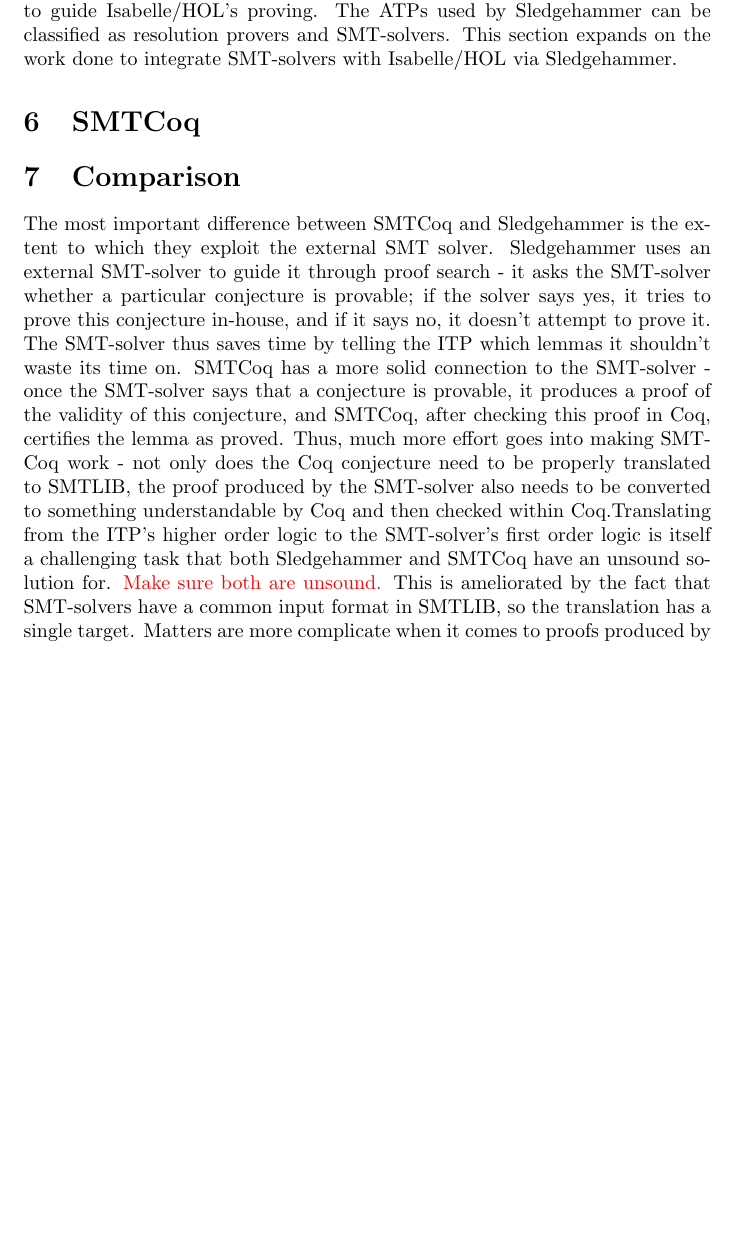
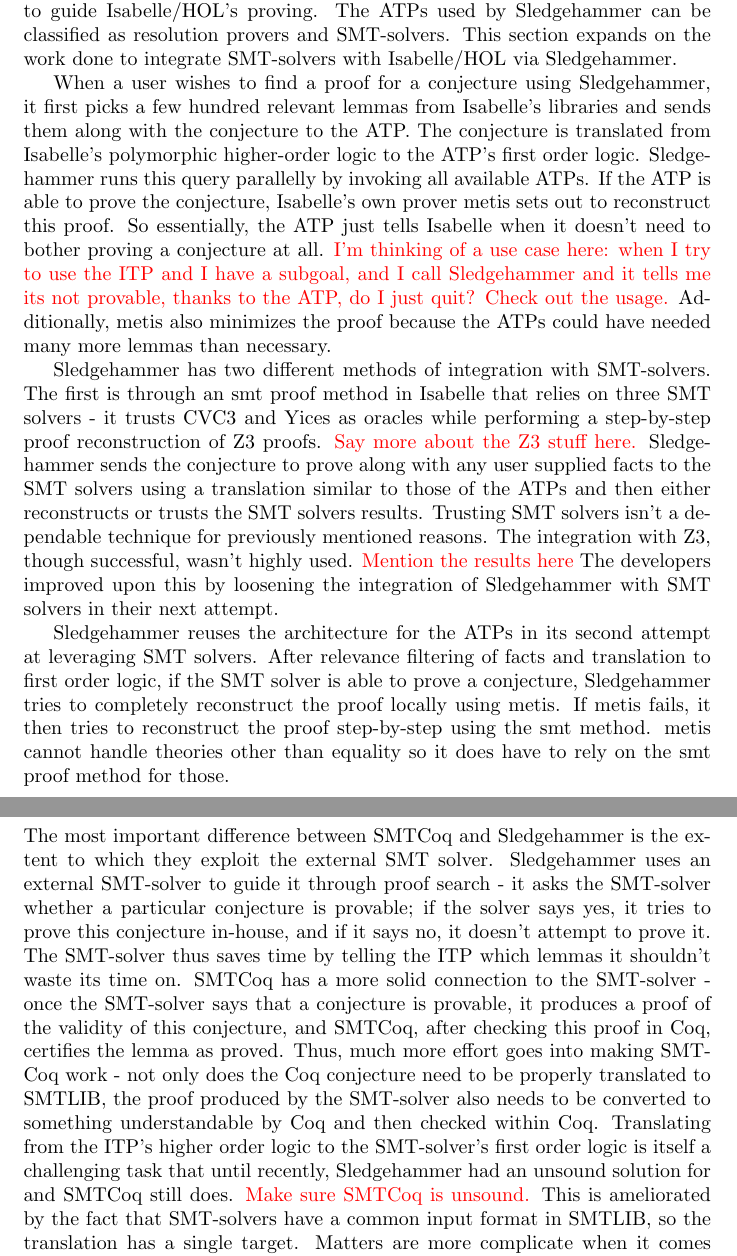
Before and after one commit to arjunvish/comp-spring2020, a LaTeX paper (main.tex): part of page 4 of 5 before the commit and two parts of pages 4 and 5 of 6 after it, the two joined at a grey line, cut so that both start at the same text, the shorter picture padded with empty space. Compiled offline with pdfLaTeX.

Commit message:
Sledgehammer

```diff
--- a/main.tex
+++ b/main.tex
@@ -202,6 +202,53 @@
 	provers and SMT-solvers. This section expands on the work
 	done to integrate SMT-solvers with Isabelle/HOL via
 	Sledgehammer.
+
+	When a user wishes to find a proof for a conjecture using
+	Sledgehammer, it first picks a few hundred relevant
+	lemmas from Isabelle's libraries and sends them along
+	with the conjecture to the ATP. The conjecture is
+	translated from Isabelle's polymorphic higher-order
+	logic to the ATP's first order logic. Sledgehammer
+	runs this query parallelly by invoking all available
+	ATPs. If the ATP is able to prove the conjecture,
+	Isabelle's own prover metis sets out to reconstruct
+	this proof. So essentially, the ATP just tells Isabelle
+	when it doesn't need to bother proving a conjecture at
+	all. \textcolor{red}{I'm thinking of a use case here:
+	when I try to use the ITP and I have a subgoal, and I
+	call Sledgehammer and it tells me its not provable,
+	thanks to the ATP, do I just quit? Check out the usage.}
+	Additionally, metis also minimizes the proof because
+	the ATPs could have needed many more lemmas than necessary.
+
+	Sledgehammer has two different methods of integration
+	with SMT-solvers. The first is through an smt proof
+	method in Isabelle that relies on three SMT solvers -
+	it trusts CVC3 and Yices as oracles while performing
+	a step-by-step proof reconstruction of Z3 proofs.
+	\textcolor{red}{Say more about the Z3 stuff here.}
+	Sledgehammer sends the conjecture to prove along
+	with any user supplied facts to the SMT solvers
+	using a translation similar to those of the ATPs
+	and then either reconstructs or trusts the SMT solvers
+	results. Trusting SMT solvers isn't a dependable
+	technique for previously mentioned reasons. The integration
+	with Z3, though successful, wasn't highly used.
+	\textcolor{red}{Mention the results here} The developers
+	improved upon this by loosening the integration of
+	Sledgehammer with SMT solvers in their next attempt.
+
+	Sledgehammer reuses the architecture for the ATPs
+	in its second attempt at leveraging SMT solvers.
+	After relevance filtering of facts and translation to
+	first order logic, if the SMT solver is able to
+	prove a conjecture, Sledgehammer tries to completely
+	reconstruct the proof locally using metis. If metis fails,
+	it then tries to reconstruct the proof step-by-step using
+	the smt method. metis cannot handle theories other
+	than equality so it does have to rely on the smt proof
+	method for those.
+
 \section{SMTCoq}
 \label{sec:cert}
 
@@ -224,11 +271,12 @@
 	does the Coq conjecture need to be properly translated to
 	SMTLIB, the proof produced by the SMT-solver also
 	needs to be converted to something understandable
-	by Coq and then checked within Coq.Translating from the ITP's
+	by Coq and then checked within Coq. Translating from the ITP's
 	higher order logic to the SMT-solver's first order logic
-	is itself a challenging task that both Sledgehammer and
-	SMTCoq have an unsound solution for. \textcolor{red}{Make
-	sure both are unsound.} This is ameliorated by the fact that
+	is itself a challenging task that until recently, Sledgehammer
+	had an unsound solution for and SMTCoq still does.
+	\textcolor{red}{Make sure SMTCoq is unsound.}
+	This is ameliorated by the fact that
 	SMT-solvers have a common input format in SMTLIB, so the
 	translation has a single target. Matters are more complicate
 	when it comes to proofs produced by SMT-solvers - there isn't
```
Also changed, not shown: main.tex (1 more changed lines).
